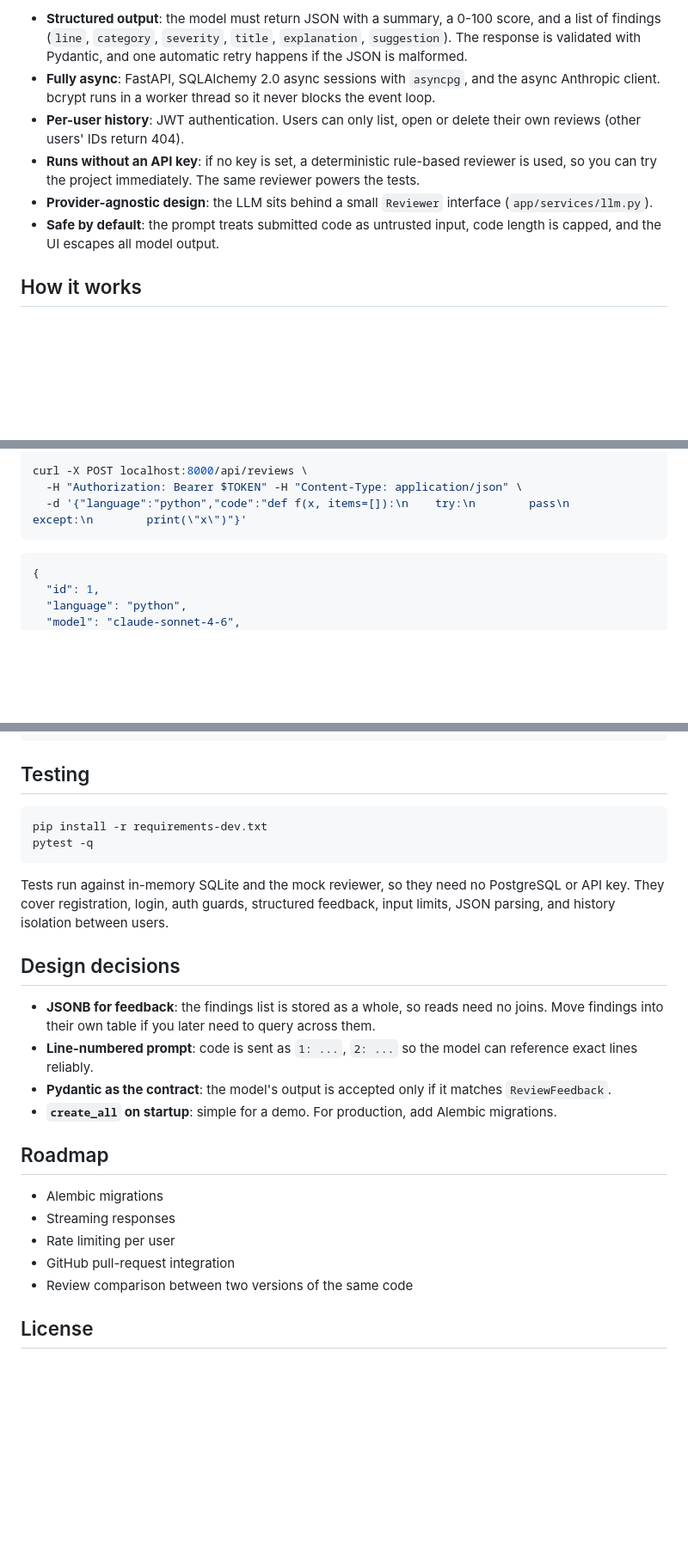
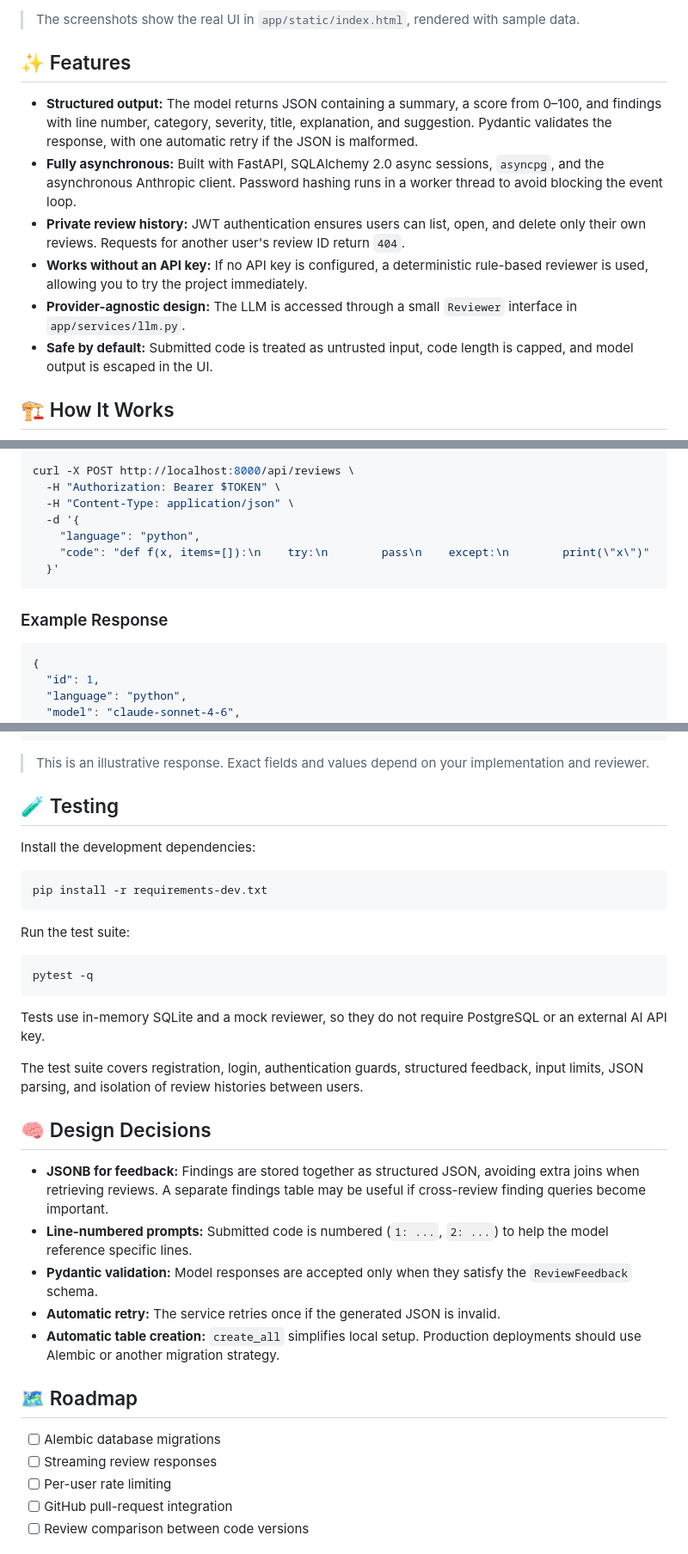
Before and after one commit to garvit-07/AI-Powered-Code-Review-Assistant, a Markdown page: README.md, 3 parts joined by grey strips. Shown at 86% size. Drawn GitHub-style; blank space fills up the shorter version.

````diff
--- a/README.md
+++ b/README.md
@@ -24,12 +27,16 @@ An async **FastAPI** service that sends submitted code to a **GenAI model** and
 
-- **Structured output**: the model must return JSON with a summary, a 0-100 score, and a list of findings (`line`, `category`, `severity`, `title`, `explanation`, `suggestion`). The response is validated with Pydantic, and one automatic retry happens if the JSON is malformed.
-- **Fully async**: FastAPI, SQLAlchemy 2.0 async sessions with `asyncpg`, and the async Anthropic client. bcrypt runs in a worker thread so it never blocks the event loop.
-- **Per-user history**: JWT authentication. Users can only list, open or delete their own reviews (other users' IDs return 404).
-- **Runs without an API key**: if no key is set, a deterministic rule-based reviewer is used, so you can try the project immediately. The same reviewer powers the tests.
-- **Provider-agnostic design**: the LLM sits behind a small `Reviewer` interface (`app/services/llm.py`).
-- **Safe by default**: the prompt treats submitted code as untrusted input, code length is capped, and the UI escapes all model output.
+> The screenshots show the real UI in `app/static/index.html`, rendered with sample data.
 
-## How it works
+## ✨ Features
+
+- **Structured output:** The model returns JSON containing a summary, a score from 0–100, and findings with line number, category, severity, title, explanation, and suggestion. Pydantic validates the response, with one automatic retry if the JSON is malformed.
+- **Fully asynchronous:** Built with FastAPI, SQLAlchemy 2.0 async sessions, `asyncpg`, and the asynchronous Anthropic client. Password hashing runs in a worker thread to avoid blocking the event loop.
+- **Private review history:** JWT authentication ensures users can list, open, and delete only their own reviews. Requests for another user's review ID return `404`.
+- **Works without an API key:** If no API key is configured, a deterministic rule-based reviewer is used, allowing you to try the project immediately.
+- **Provider-agnostic design:** The LLM is accessed through a small `Reviewer` interface in `app/services/llm.py`.
+- **Safe by default:** Submitted code is treated as untrusted input, code length is capped, and model output is escaped in the UI.
+
+## 🏗️ How It Works
 
 ```mermaid
 sequenceDiagram
@@ -132,8 +228,14 @@ TOKEN=$(curl -s -X POST localhost:8000/api/auth/login \
 
-curl -X POST localhost:8000/api/reviews \
-  -H "Authorization: Bearer $TOKEN" -H "Content-Type: application/json" \
-  -d '{"language":"python","code":"def f(x, items=[]):\n    try:\n        pass\n    except:\n        print(\"x\")"}'
+curl -X POST http://localhost:8000/api/reviews \
+  -H "Authorization: Bearer $TOKEN" \
+  -H "Content-Type: application/json" \
+  -d '{
+    "language": "python",
+    "code": "def f(x, items=[]):\n    try:\n        pass\n    except:\n        print(\"x\")"
+  }'
 ```
+
+### Example Response
 
 ```json
 {
@@ -158,29 +260,39 @@ curl -X POST localhost:8000/api/reviews \
 }
 ```
 
-## Testing
+> This is an illustrative response. Exact fields and values depend on your implementation and reviewer.
+
+## 🧪 Testing
+
+Install the development dependencies:
 
 ```bash
 pip install -r requirements-dev.txt
+```
+
+Run the test suite:
+
+```bash
 pytest -q
 ```
 
-Tests run against in-memory SQLite and the mock reviewer, so they need no PostgreSQL or API key. They cover registration, login, auth guards, structured feedback, input limits, JSON parsing, and history isolation between users.
+Tests use in-memory SQLite and a mock reviewer, so they do not require PostgreSQL or an external AI API key.
 
-## Design decisions
+The test suite covers registration, login, authentication guards, structured feedback, input limits, JSON parsing, and isolation of review histories between users.
 
-- **JSONB for feedback**: the findings list is stored as a whole, so reads need no joins. Move findings into their own table if you later need to query across them.
-- **Line-numbered prompt**: code is sent as `1: ...`, `2: ...` so the model can reference exact lines reliably.
-- **Pydantic as the contract**: the model's output is accepted only if it matches `ReviewFeedback`.
-- **`create_all` on startup**: simple for a demo. For production, add Alembic migrations.
+## 🧠 Design Decisions
 
-## Roadmap
+- **JSONB for feedback:** Findings are stored together as structured JSON, avoiding extra joins when retrieving reviews. A separate findings table may be useful if cross-review finding queries become important.
+- **Line-numbered prompts:** Submitted code is numbered (`1: ...`, `2: ...`) to help the model reference specific lines.
+- **Pydantic validation:** Model responses are accepted only when they satisfy the `ReviewFeedback` schema.
+- **Automatic retry:** The service retries once if the generated JSON is invalid.
+- **Automatic table creation:** `create_all` simplifies local setup. Production deployments should use Alembic or another migration strategy.
 
-- Alembic migrations
-- Streaming responses
-- Rate limiting per user
-- GitHub pull-request integration
-- Review comparison between two versions of the same code
+## 🗺️ Roadmap
 
-## License
+- [ ] Alembic database migrations
+- [ ] Streaming review responses
+- [ ] Per-user rate limiting
+- [ ] GitHub pull-request integration
+- [ ] Review comparison between code versions
 
````
Also changed, not shown: other parts of README.md (+162 -69 lines).
